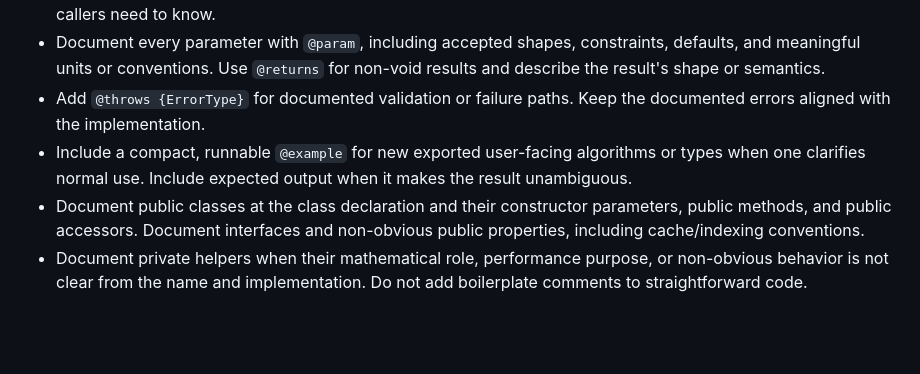
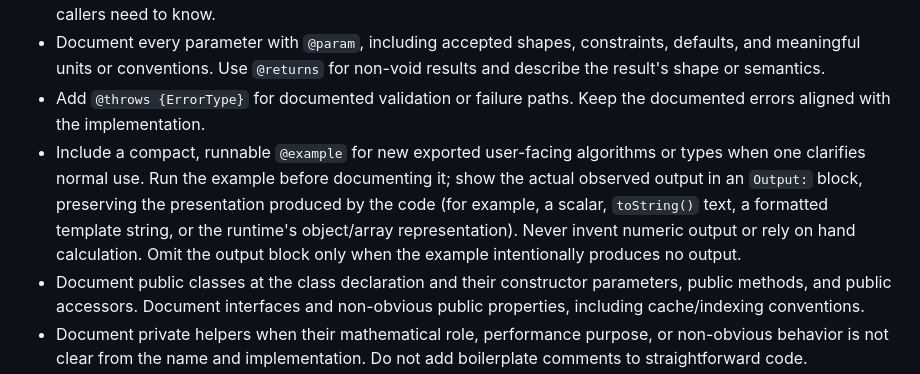
Before and after one commit to HugoMVale/numerics-js, a Markdown page: AGENTS.md, the part around the change. Drawn GitHub-style; blank space fills up the shorter version.

Commit message:
docs: enhance example documentation for user-facing algorithms in AGENTS.md

```diff
--- a/AGENTS.md
+++ b/AGENTS.md
@@ -49,7 +49,7 @@ Use the narrowest relevant test while iterating, then run `npm run typecheck` an
 - Start with a concise description of the operation or mathematical method and its observable behavior. For numerical algorithms, explain important guarantees, limitations, special cases, and fallback behavior that callers need to know.
 - Document every parameter with `@param`, including accepted shapes, constraints, defaults, and meaningful units or conventions. Use `@returns` for non-void results and describe the result's shape or semantics.
 - Add `@throws {ErrorType}` for documented validation or failure paths. Keep the documented errors aligned with the implementation.
-- Include a compact, runnable `@example` for new exported user-facing algorithms or types when one clarifies normal use. Include expected output when it makes the result unambiguous.
+- Include a compact, runnable `@example` for new exported user-facing algorithms or types when one clarifies normal use. Run the example before documenting it; show the actual observed output in an `Output:` block, preserving the presentation produced by the code (for example, a scalar, `toString()` text, a formatted template string, or the runtime's object/array representation). Never invent numeric output or rely on hand calculation. Omit the output block only when the example intentionally produces no output.
 - Document public classes at the class declaration and their constructor parameters, public methods, and public accessors. Document interfaces and non-obvious public properties, including cache/indexing conventions.
 - Document private helpers when their mathematical role, performance purpose, or non-obvious behavior is not clear from the name and implementation. Do not add boilerplate comments to straightforward code.
 - Keep documentation accurate when changing behavior; update README prose and generated TypeDoc only when the public contract or published documentation needs to change.
```
